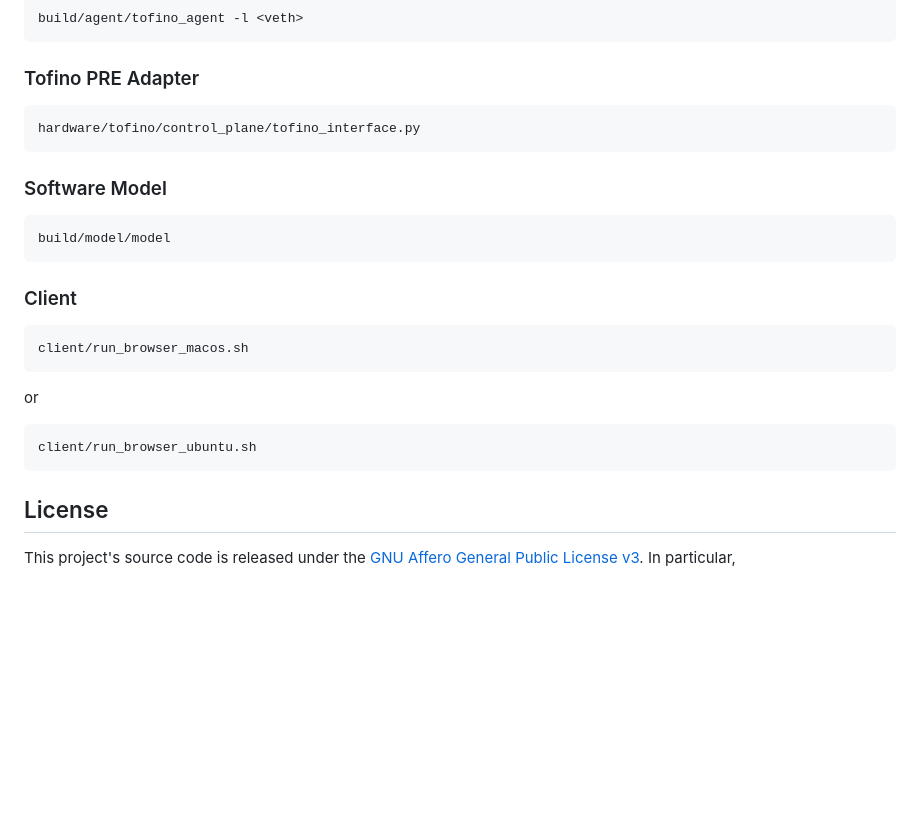
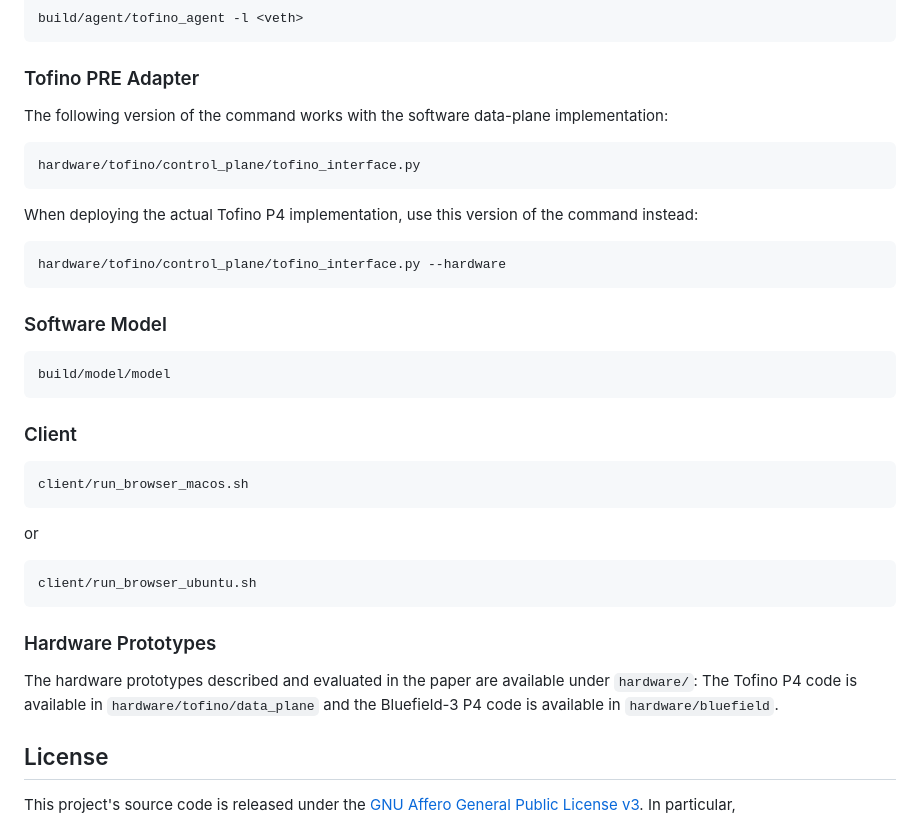
Before and after one commit to Princeton-Cabernet/Scallop, a Markdown page: README.md, the part around the change. Drawn GitHub-style; blank space fills up the shorter version.

Commit message:
Update README.md
Add hardware prototype quick instructions.

````diff
--- a/README.md
+++ b/README.md
@@ -61,8 +61,14 @@ build/agent/tofino_agent -l <veth>
 
 ### Tofino PRE Adapter
 
+The following version of the command works with the software data-plane implementation:
 ```shell
 hardware/tofino/control_plane/tofino_interface.py
+```
+
+When deploying the actual Tofino P4 implementation, use this version of the command instead:
+```shell
+hardware/tofino/control_plane/tofino_interface.py --hardware
 ```
 
 ### Software Model
@@ -81,6 +87,10 @@ or
 client/run_browser_ubuntu.sh
 ```
 
+### Hardware Prototypes
+
+The hardware prototypes described and evaluated in the paper are available under `hardware/`: The Tofino P4 code is available in `hardware/tofino/data_plane` and the Bluefield-3 P4 code is available in `hardware/bluefield`.
+
 ## License
 
 This project's source code is released under the [GNU Affero General Public License v3](https://www.gnu.org/licenses/agpl-3.0.html). In particular,
````
